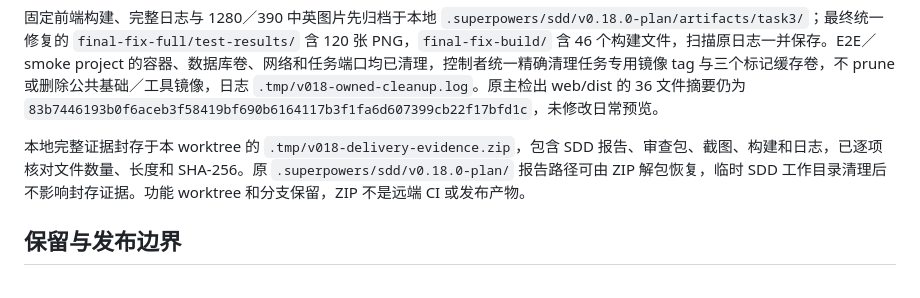
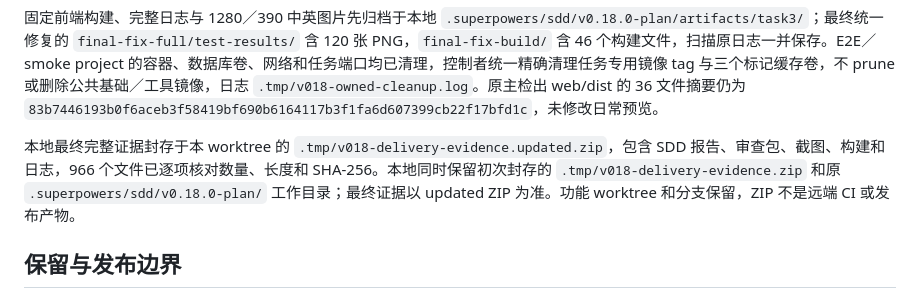
Before and after one commit to TomyJan/MoeURL, a Markdown page: docs/implementation/v0.18.0-acceptance.md, the part around the change. Rendered like a GitHub page.

Commit message:
docs(验收): 标明最终证据归档与保留目录

```diff
--- a/docs/implementation/v0.18.0-acceptance.md
+++ b/docs/implementation/v0.18.0-acceptance.md
@@ -79,7 +79,7 @@ production `scripts/compose-smoke.sh` 在最终统一修复冻结源码上按标
 
 固定前端构建、完整日志与 1280／390 中英图片先归档于本地 `.superpowers/sdd/v0.18.0-plan/artifacts/task3/`；最终统一修复的 `final-fix-full/test-results/` 含 120 张 PNG，`final-fix-build/` 含 46 个构建文件，扫描原日志一并保存。E2E／smoke project 的容器、数据库卷、网络和任务端口均已清理，控制者统一精确清理任务专用镜像 tag 与三个标记缓存卷，不 prune 或删除公共基础／工具镜像，日志 `.tmp/v018-owned-cleanup.log`。原主检出 web/dist 的 36 文件摘要仍为 `83b7446193b0f6aceb3f58419bf690b6164117b3f1fa6d607399cb22f17bfd1c`，未修改日常预览。
 
-本地完整证据封存于本 worktree 的 `.tmp/v018-delivery-evidence.zip`，包含 SDD 报告、审查包、截图、构建和日志，已逐项核对文件数量、长度和 SHA-256。原 `.superpowers/sdd/v0.18.0-plan/` 报告路径可由 ZIP 解包恢复，临时 SDD 工作目录清理后不影响封存证据。功能 worktree 和分支保留，ZIP 不是远端 CI 或发布产物。
+本地最终完整证据封存于本 worktree 的 `.tmp/v018-delivery-evidence.updated.zip`，包含 SDD 报告、审查包、截图、构建和日志，966 个文件已逐项核对数量、长度和 SHA-256。本地同时保留初次封存的 `.tmp/v018-delivery-evidence.zip` 和原 `.superpowers/sdd/v0.18.0-plan/` 工作目录；最终证据以 updated ZIP 为准。功能 worktree 和分支保留，ZIP 不是远端 CI 或发布产物。
 
 ## 保留与发布边界
 
```
